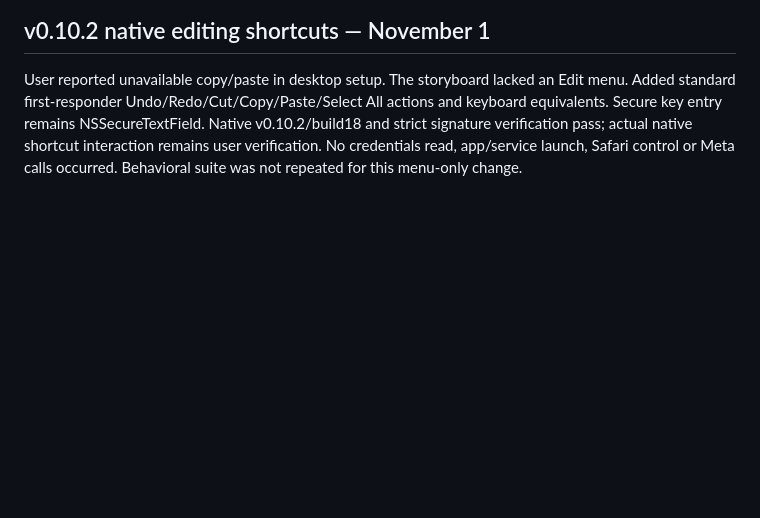
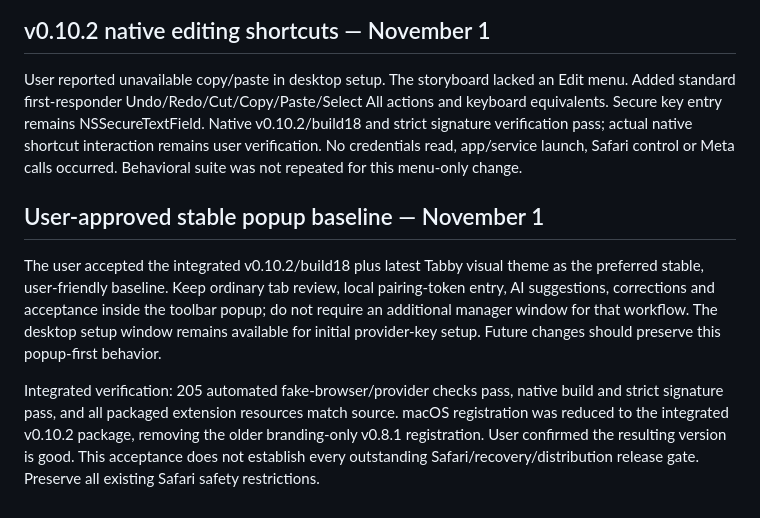
Before and after one commit to Jyosnorkel/safari-workspaces, a Markdown page: AGENTS.md, the part around the change. GitHub-like rendering; blank space fills up the shorter version.

Commit message:
Record user-approved stable popup-first baseline

```diff
--- a/AGENTS.md
+++ b/AGENTS.md
@@ -218,3 +218,11 @@ The user supplied a v0.10.0 launch crash: dyld rejected the separately signed de
 ## v0.10.2 native editing shortcuts — November 1
 
 User reported unavailable copy/paste in desktop setup. The storyboard lacked an Edit menu. Added standard first-responder Undo/Redo/Cut/Copy/Paste/Select All actions and keyboard equivalents. Secure key entry remains NSSecureTextField. Native v0.10.2/build18 and strict signature verification pass; actual native shortcut interaction remains user verification. No credentials read, app/service launch, Safari control or Meta calls occurred. Behavioral suite was not repeated for this menu-only change.
+
+
+
+## User-approved stable popup baseline — November 1
+
+The user accepted the integrated v0.10.2/build18 plus latest Tabby visual theme as the preferred stable, user-friendly baseline. Keep ordinary tab review, local pairing-token entry, AI suggestions, corrections and acceptance inside the toolbar popup; do not require an additional manager window for that workflow. The desktop setup window remains available for initial provider-key setup. Future changes should preserve this popup-first behavior.
+
+Integrated verification: 205 automated fake-browser/provider checks pass, native build and strict signature pass, and all packaged extension resources match source. macOS registration was reduced to the integrated v0.10.2 package, removing the older branding-only v0.8.1 registration. User confirmed the resulting version is good. This acceptance does not establish every outstanding Safari/recovery/distribution release gate. Preserve all existing Safari safety restrictions.
```
Also changed, not shown: docs/GOALS.md (+7 -0 lines).
